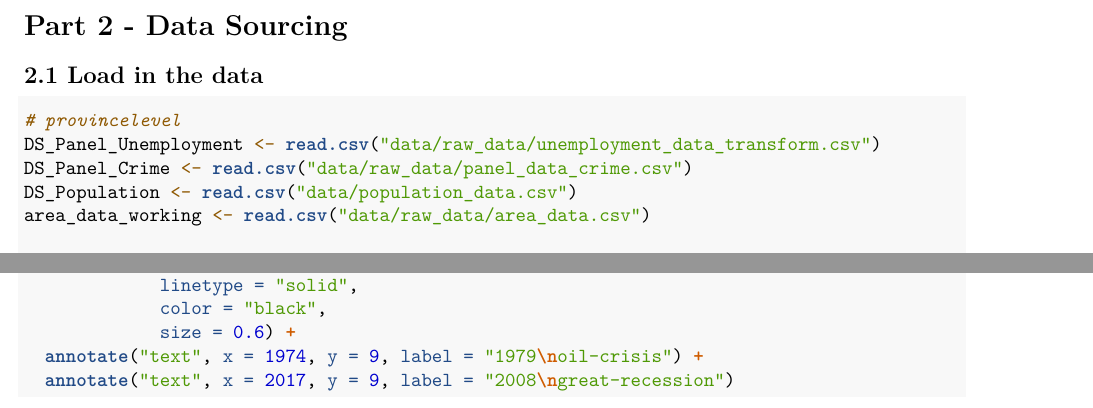
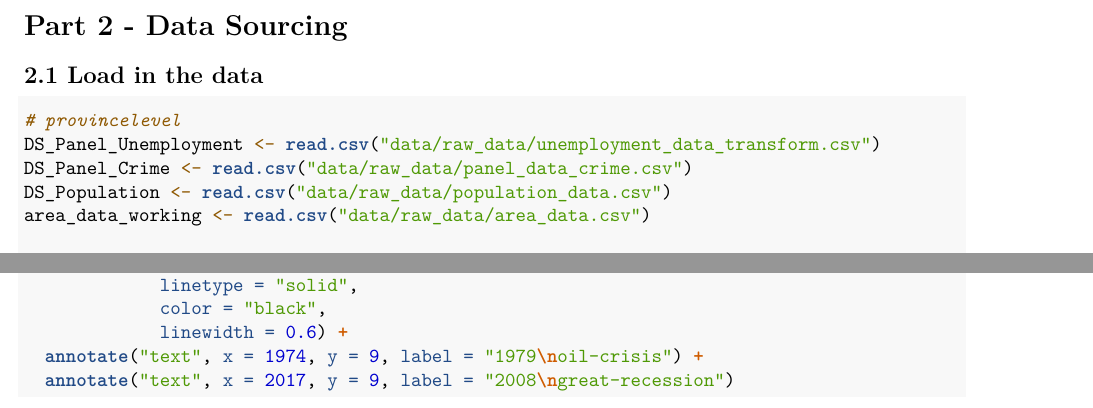
Before and after one commit to Autelius/Crime-and-Unemployment-Group-Project-FR-GIT, an R Markdown document (Template_Assignment.Rmd): two parts of pages 2 and 9 of 11, joined at a grey line, cut so that both start at the same text. Rendered offline with R 4.5, knitr and Pandoc, then LaTeX, with nearby package versions; some code elsewhere in the file could not run offline.

Commit message:
working directory fix

````diff
--- a/Template_Assignment.Rmd
+++ b/Template_Assignment.Rmd
@@ -40,7 +40,7 @@ Our Social problem is to look at the relation between crime and unemployment, si
 # provincelevel
 DS_Panel_Unemployment <- read.csv("data/raw_data/unemployment_data_transform.csv")
 DS_Panel_Crime <- read.csv("data/raw_data/panel_data_crime.csv")
-DS_Population <- read.csv("data/population_data.csv")
+DS_Population <- read.csv("data/raw_data/population_data.csv")
 area_data_working <- read.csv("data/raw_data/area_data.csv")
 
 # aggragate
@@ -335,7 +335,7 @@ ggplot(pivot_agg_data, aes(x = year, y = value, colour = variable )) +
   geom_vline(xintercept = c(1979, 2008),
              linetype = "solid",
              color = "black",
-             size = 0.6) +
+             linewidth = 0.6) +
   annotate("text", x = 1974, y = 9, label = "1979\noil-crisis") +
   annotate("text", x = 2017, y = 9, label = "2008\ngreat-recession")
 ```
````
